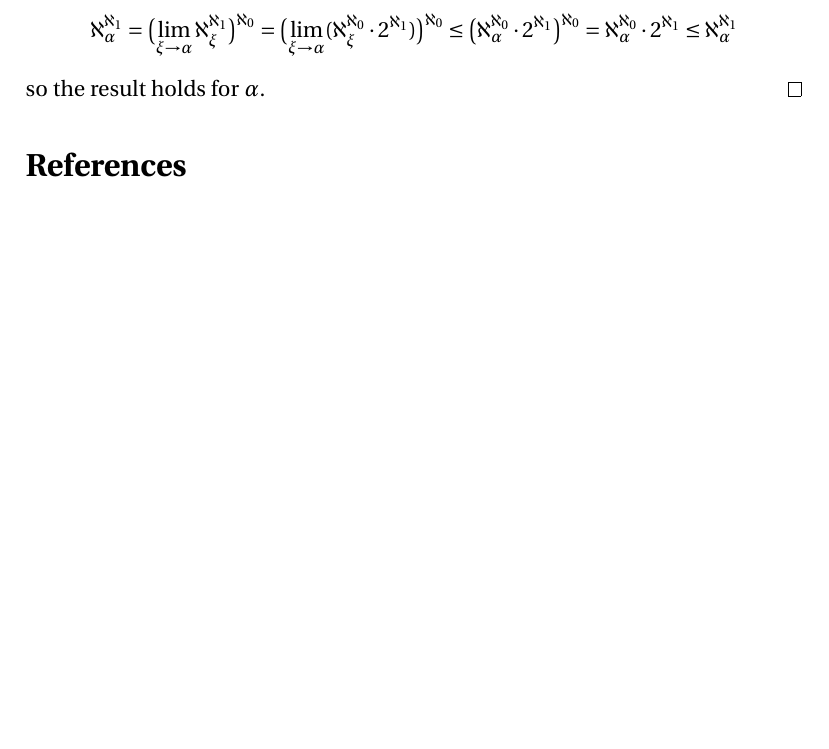
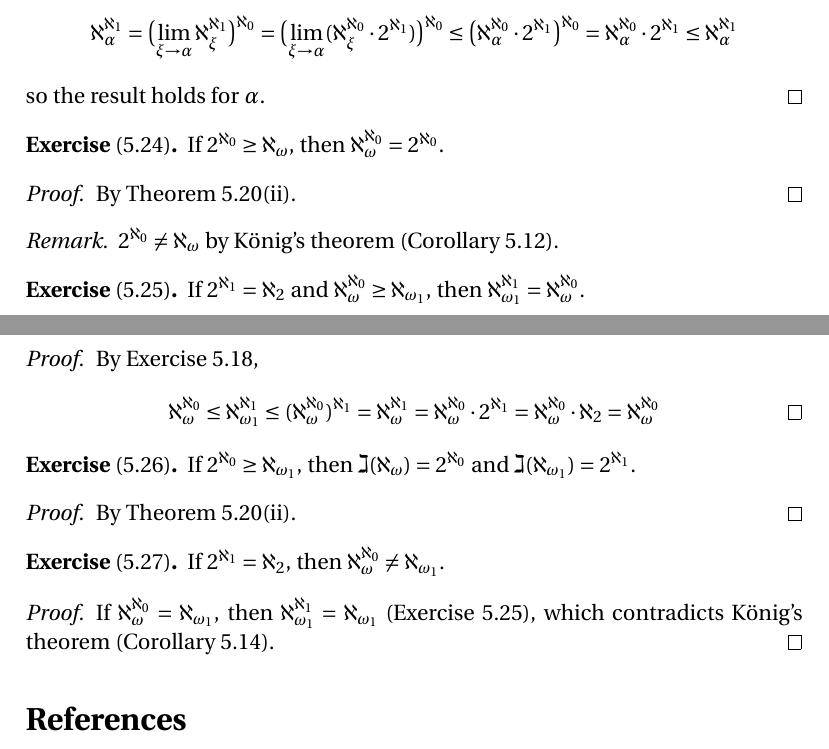
Before and after one commit to blargoner/math-sets-jech, a LaTeX problem sheet (exercises.tex): part of page 19 of 19 before the commit and two parts of pages 19 and 20 of 20 after it, the two joined at a grey line, cut so that both start at the same text, the shorter picture padded with empty space. Compiled offline with pdfLaTeX.

Commit message:
chapter 5

```diff
--- a/exercises.tex
+++ b/exercises.tex
@@ -16,6 +16,7 @@
 \newcommand{\Gd}{G_{\delta}}
 \newcommand{\al}{\aleph}
 \newcommand{\alo}{\al_{\omega}}
+\newcommand{\aloo}{\al_{\omega_1}}
 
 \newcommand{\union}{\cup}
 \newcommand{\bigunion}{\bigcup}
@@ -786,6 +787,38 @@ so the result holds for~\(\alpha+1\). If \(\alpha>0\) is a limit ordinal and the
 so the result holds for~\(\alpha\).
 \end{proof}
 
+\begin{exer}[5.24]
+If \(2^{\al_0}\ge\alo\), then \(\alo^{\al_0}=2^{\al_0}\).
+\end{exer}
+\begin{proof}
+By Theorem~5.20(ii).
+\end{proof}
+\begin{rmk}
+\(2^{\al_0}\ne\alo\) by K\"onig's theorem (Corollary~5.12).
+\end{rmk}
+
+\begin{exer}[5.25]
+If \(2^{\al_1}=\al_2\) and \(\alo^{\al_0}\ge\aloo\), then \(\aloo^{\al_1}=\alo^{\al_0}\).
+\end{exer}
+\begin{proof}
+By Exercise~5.18,
+\[\alo^{\al_0}\le\aloo^{\al_1}\le(\alo^{\al_0})^{\al_1}=\alo^{\al_1}=\alo^{\al_0}\mult 2^{\al_1}=\alo^{\al_0}\mult\aleph_2=\alo^{\al_0}\qedhere\]
+\end{proof}
+
+\begin{exer}[5.26]
+If \(2^{\al_0}\ge\aloo\), then \(\gimel(\alo)=2^{\al_0}\) and \(\gimel(\aloo)=2^{\al_1}\).
+\end{exer}
+\begin{proof}
+By Theorem~5.20(ii).
+\end{proof}
+
+\begin{exer}[5.27]
+If \(2^{\al_1}=\al_2\), then \(\alo^{\al_0}\ne\aloo\).
+\end{exer}
+\begin{proof}
+If \(\alo^{\al_0}=\aloo\), then \(\aloo^{\al_1}=\aloo\) (Exercise~5.25), which contradicts K\"onig's theorem (Corollary~5.14).
+\end{proof}
+
 % References
 \begin{thebibliography}{0}
 \bibitem{abbott} Abbott, Stephen. \textit{Understanding Analysis}. Springer, 2001.
```
Also changed, not shown: exercises.pdf.
